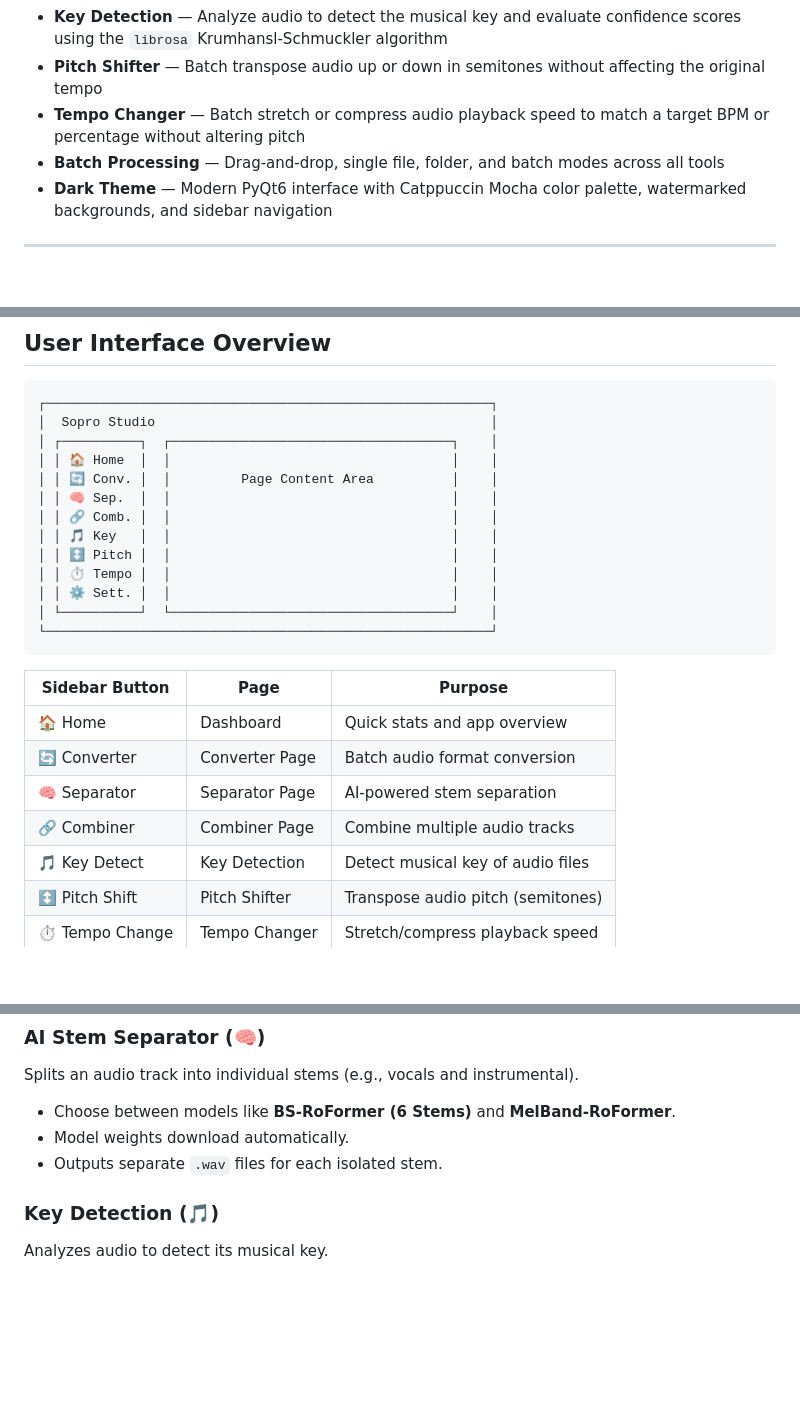
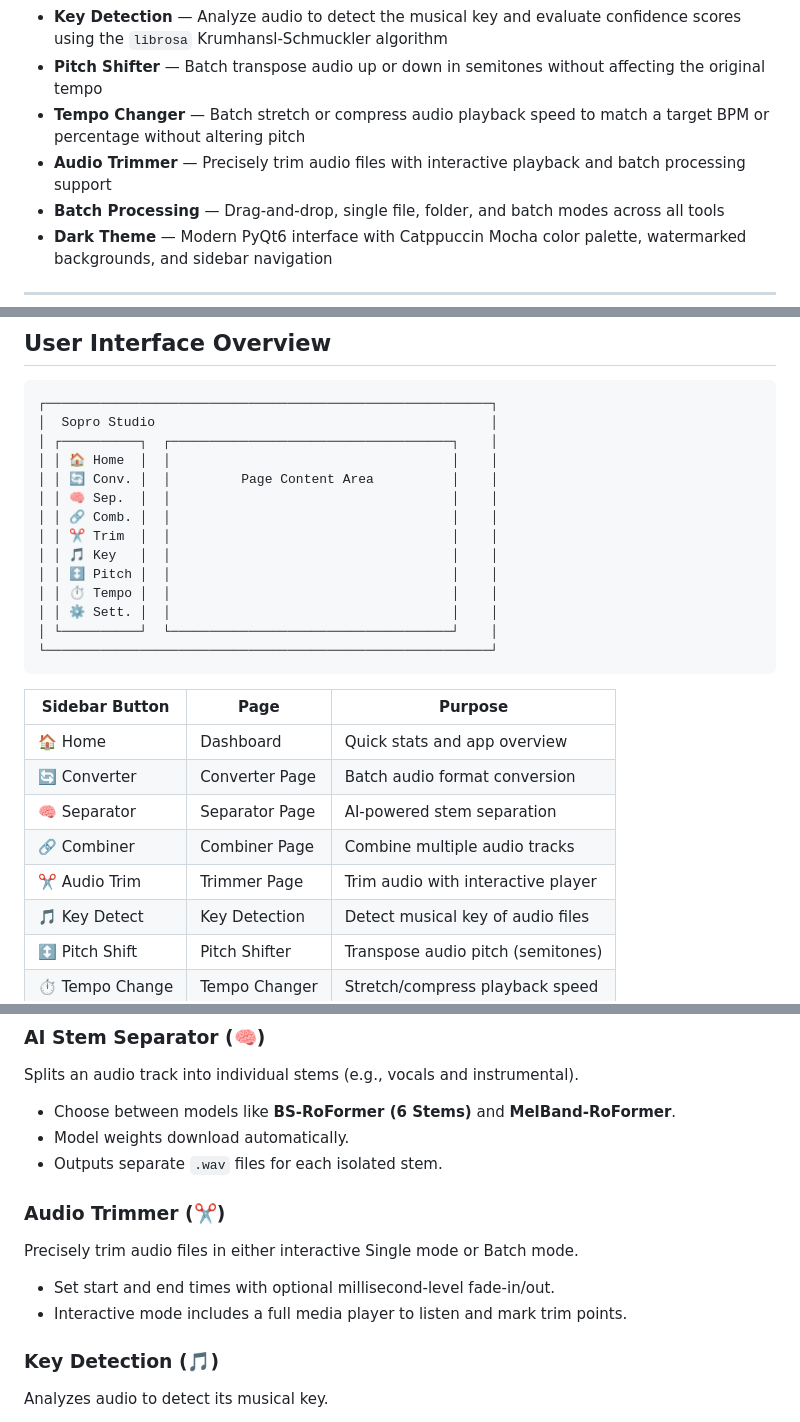
Before and after one commit to Josh682/sopro_studio, a Markdown page: README.md, 3 parts joined by grey strips. Rendered like a GitHub page; blank space fills up the shorter version.

Commit message:
docs: update README with Audio Trimmer documentation

```diff
--- a/README.md
+++ b/README.md
@@ -11,6 +11,7 @@ A cross-platform desktop application for high-fidelity audio processing, format
 - **Key Detection** — Analyze audio to detect the musical key and evaluate confidence scores using the `librosa` Krumhansl-Schmuckler algorithm
 - **Pitch Shifter** — Batch transpose audio up or down in semitones without affecting the original tempo
 - **Tempo Changer** — Batch stretch or compress audio playback speed to match a target BPM or percentage without altering pitch
+- **Audio Trimmer** — Precisely trim audio files with interactive playback and batch processing support
 - **Batch Processing** — Drag-and-drop, single file, folder, and batch modes across all tools
 - **Dark Theme** — Modern PyQt6 interface with Catppuccin Mocha color palette, watermarked backgrounds, and sidebar navigation
 
@@ -71,6 +72,7 @@ The window opens to the **Home** dashboard. Use the left sidebar to navigate bet
 │ │ 🔄 Conv. │  │         Page Content Area          │    │
 │ │ 🧠 Sep.  │  │                                    │    │
 │ │ 🔗 Comb. │  │                                    │    │
+│ │ ✂️ Trim  │  │                                    │    │
 │ │ 🎵 Key   │  │                                    │    │
 │ │ ↕️ Pitch │  │                                    │    │
 │ │ ⏱️ Tempo │  │                                    │    │
@@ -85,6 +87,7 @@ The window opens to the **Home** dashboard. Use the left sidebar to navigate bet
 | 🔄 Converter | Converter Page | Batch audio format conversion |
 | 🧠 Separator | Separator Page | AI-powered stem separation |
 | 🔗 Combiner | Combiner Page | Combine multiple audio tracks |
+| ✂️ Audio Trim | Trimmer Page | Trim audio with interactive player |
 | 🎵 Key Detect | Key Detection | Detect musical key of audio files |
 | ↕️ Pitch Shift | Pitch Shifter | Transpose audio pitch (semitones) |
 | ⏱️ Tempo Change | Tempo Changer | Stretch/compress playback speed |
@@ -127,6 +130,11 @@ Splits an audio track into individual stems (e.g., vocals and instrumental).
 - Choose between models like **BS-RoFormer (6 Stems)** and **MelBand-RoFormer**.
 - Model weights download automatically.
 - Outputs separate `.wav` files for each isolated stem.
+
+### Audio Trimmer (✂️)
+Precisely trim audio files in either interactive Single mode or Batch mode.
+- Set start and end times with optional millisecond-level fade-in/out.
+- Interactive mode includes a full media player to listen and mark trim points.
 
 ### Key Detection (🎵)
 Analyzes audio to detect its musical key.
```
Also changed, not shown: other parts of README.md (+1 -0 lines).
